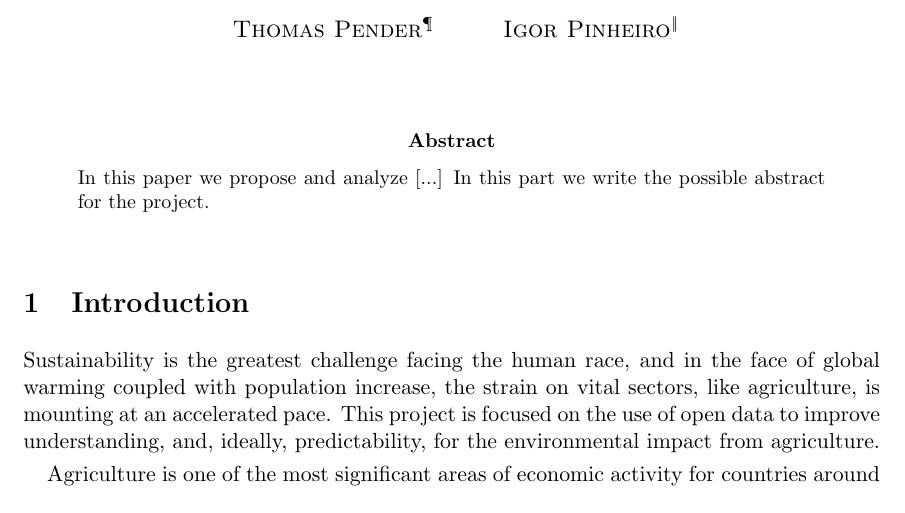
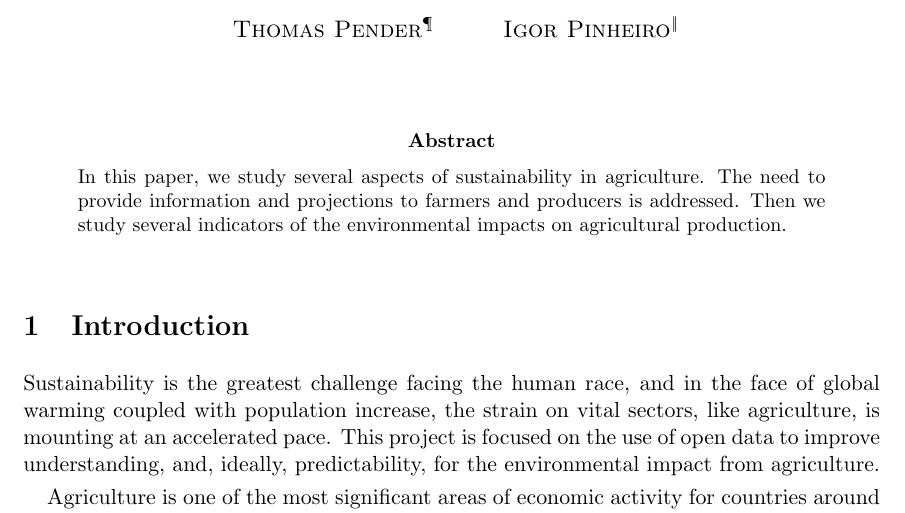
Before and after one commit to Edgar-Pacheco/TheoryMeshTeam10, a LaTeX paper (Project_report/TheoryMesh_Team10.tex): part of page 1 of 9, cut so that both start at the same text. Compiled offline with pdfLaTeX.

Commit message:
add abstract

```diff
--- a/Project_report/TheoryMesh_Team10.tex
+++ b/Project_report/TheoryMesh_Team10.tex
@@ -70,9 +70,7 @@ email: {\tt igor.ivpp@math.ubc.ca}.}
 \end{textblock*}
 
 \begin{abstract}
-\noindent
-In this paper we propose and analyze [...] In this part we write the possible abstract for the project.
-
+\noindent In this paper, we study several aspects of sustainability in agriculture. The need to provide information and projections to farmers and producers is addressed. Then we study several indicators of the environmental impacts on agricultural production.
 \end{abstract}
 
 \begin{comment}
```
Also changed, not shown: Project_report/TheoryMesh_Team10.pdf, 2 other files.
